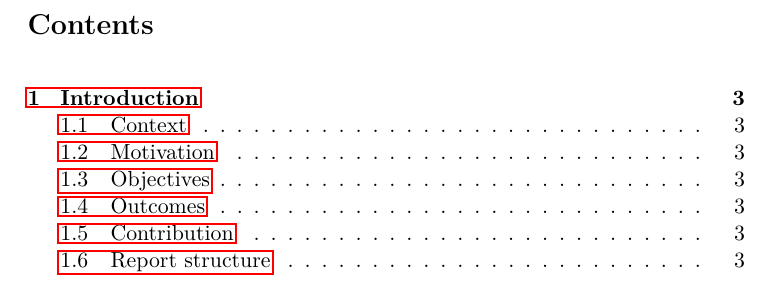
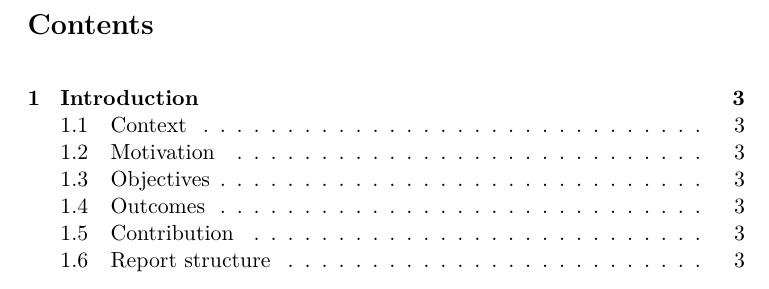
Before and after one commit to 22BI13371/Computer-Configuration-Website, a LaTeX document (Report/report.tex): part of page 2 of 3, cut so that both start at the same text. Compiled offline with pdfLaTeX.

Commit message:
minor changes
added pdf informations

```diff
--- a/Report/report.tex
+++ b/Report/report.tex
@@ -10,7 +10,12 @@
 \usepackage{hyperref}
 
 \hypersetup{
-  pdftitle={Pc Configurator Website Report}
+  linkcolor=purple,
+  hidelinks,
+  pdftitle={Pc Configurator Website Report},
+  pdfauthor={Ngyễn Đàm Quân, Ngô Đức Quân, Phạm lê Vũ, Nguyễn Thành Long, Vũ Tuấn Minh, Trần Thành Nguyễn, Chu Đức Quân},
+  pdfsubject={Group project},
+  pdfkeywords={Website, Javascript, Nextjs, HTML, CSS, Computer},
 }
 
 \titlespacing{\paragraph}{0pt}{0.5\baselineskip}{1em}
```
Also changed, not shown: Report/report.pdf, 1 other file.
